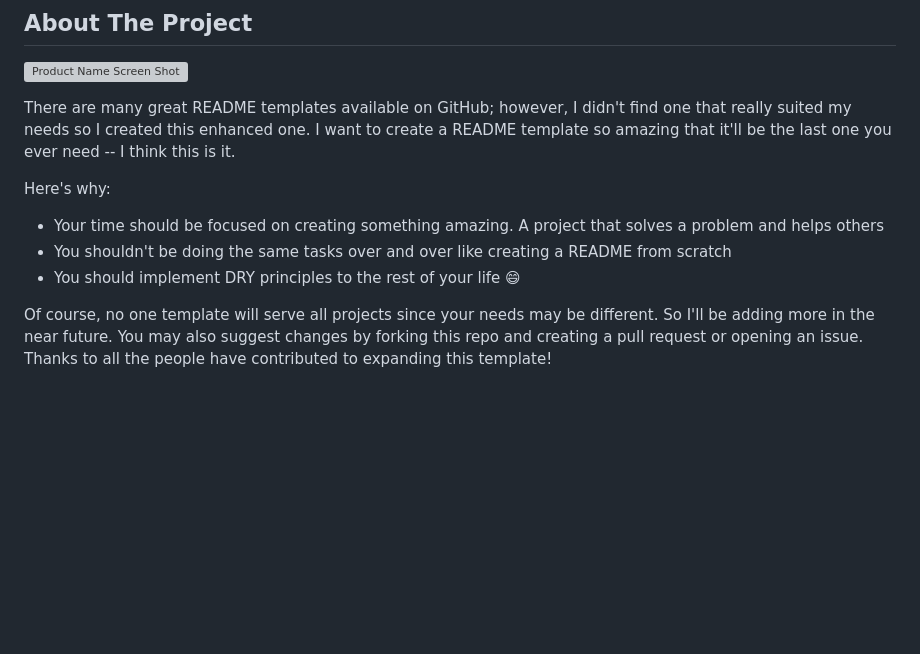
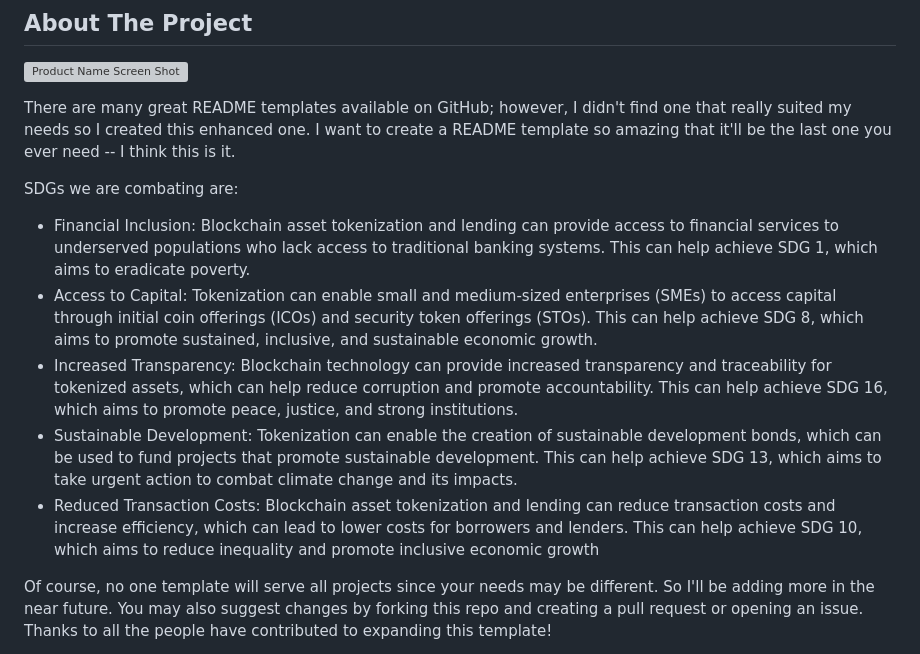
Before and after one commit to njiti/Wealthium, a Markdown page: README.md, the part around the change. Rendered like a GitHub page; blank space fills up the shorter version; grey boxes are pictures that could not be loaded.

Commit message:
added sdgs that we combat

```diff
--- a/README.md
+++ b/README.md
@@ -81,10 +81,12 @@
 
 There are many great README templates available on GitHub; however, I didn't find one that really suited my needs so I created this enhanced one. I want to create a README template so amazing that it'll be the last one you ever need -- I think this is it.
 
-Here's why:
-* Your time should be focused on creating something amazing. A project that solves a problem and helps others
-* You shouldn't be doing the same tasks over and over like creating a README from scratch
-* You should implement DRY principles to the rest of your life :smile:
+SDGs we are combating are:
+* Financial Inclusion: Blockchain asset tokenization and lending can provide access to financial services to underserved populations who lack access to     traditional banking systems. This can help achieve SDG 1, which aims to eradicate poverty.
+* Access to Capital: Tokenization can enable small and medium-sized enterprises (SMEs) to access capital through initial coin offerings (ICOs) and security token offerings (STOs). This can help achieve SDG 8, which aims to promote sustained, inclusive, and sustainable economic growth.
+* Increased Transparency: Blockchain technology can provide increased transparency and traceability for tokenized assets, which can help reduce corruption and promote accountability. This can help achieve SDG 16, which aims to promote peace, justice, and strong institutions.
+* Sustainable Development: Tokenization can enable the creation of sustainable development bonds, which can be used to fund projects that promote sustainable development. This can help achieve SDG 13, which aims to take urgent action to combat climate change and its impacts.
+* Reduced Transaction Costs: Blockchain asset tokenization and lending can reduce transaction costs and increase efficiency, which can lead to lower costs for borrowers and lenders. This can help achieve SDG 10, which aims to reduce inequality and promote inclusive economic growth
 
 Of course, no one template will serve all projects since your needs may be different. So I'll be adding more in the near future. You may also suggest changes by forking this repo and creating a pull request or opening an issue. Thanks to all the people have contributed to expanding this template!
 
```
